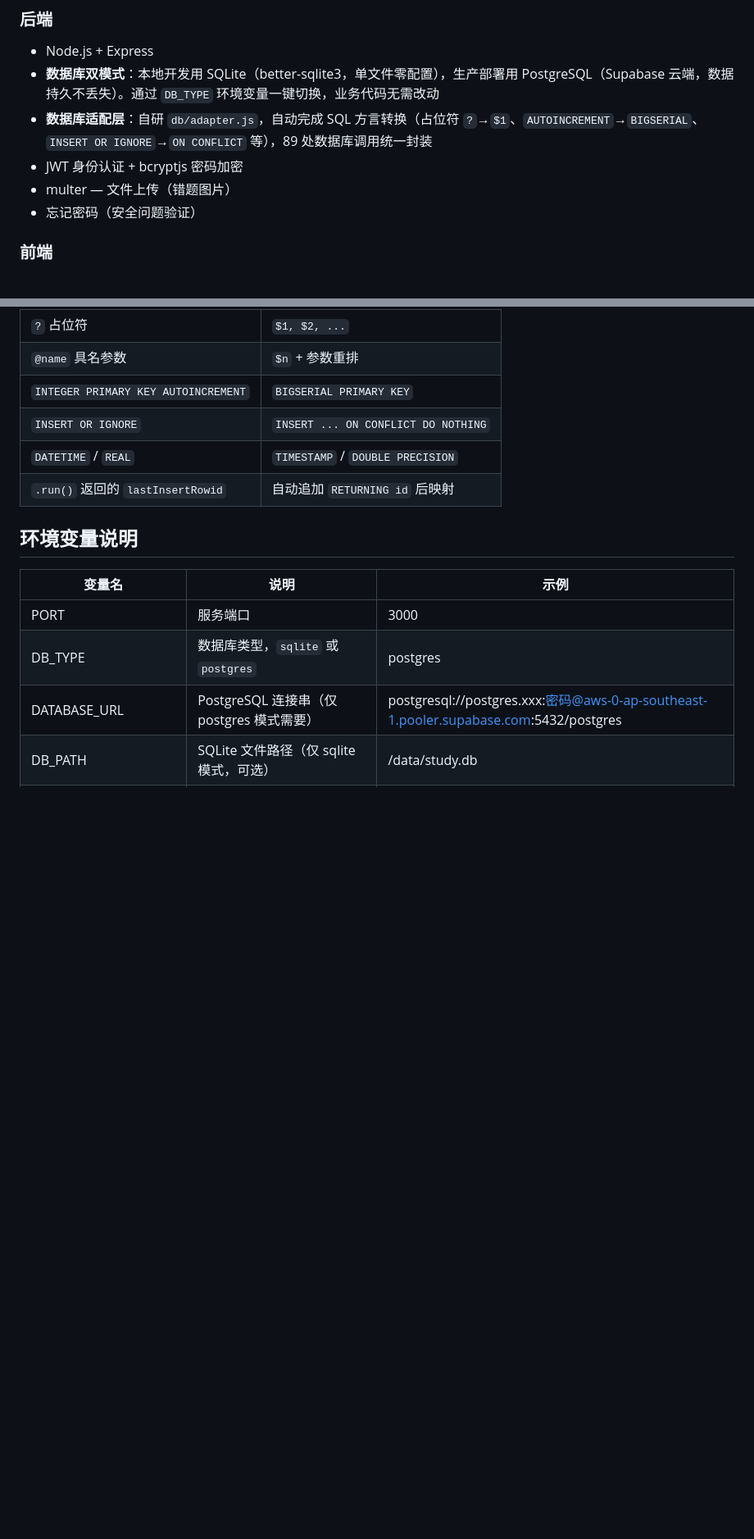
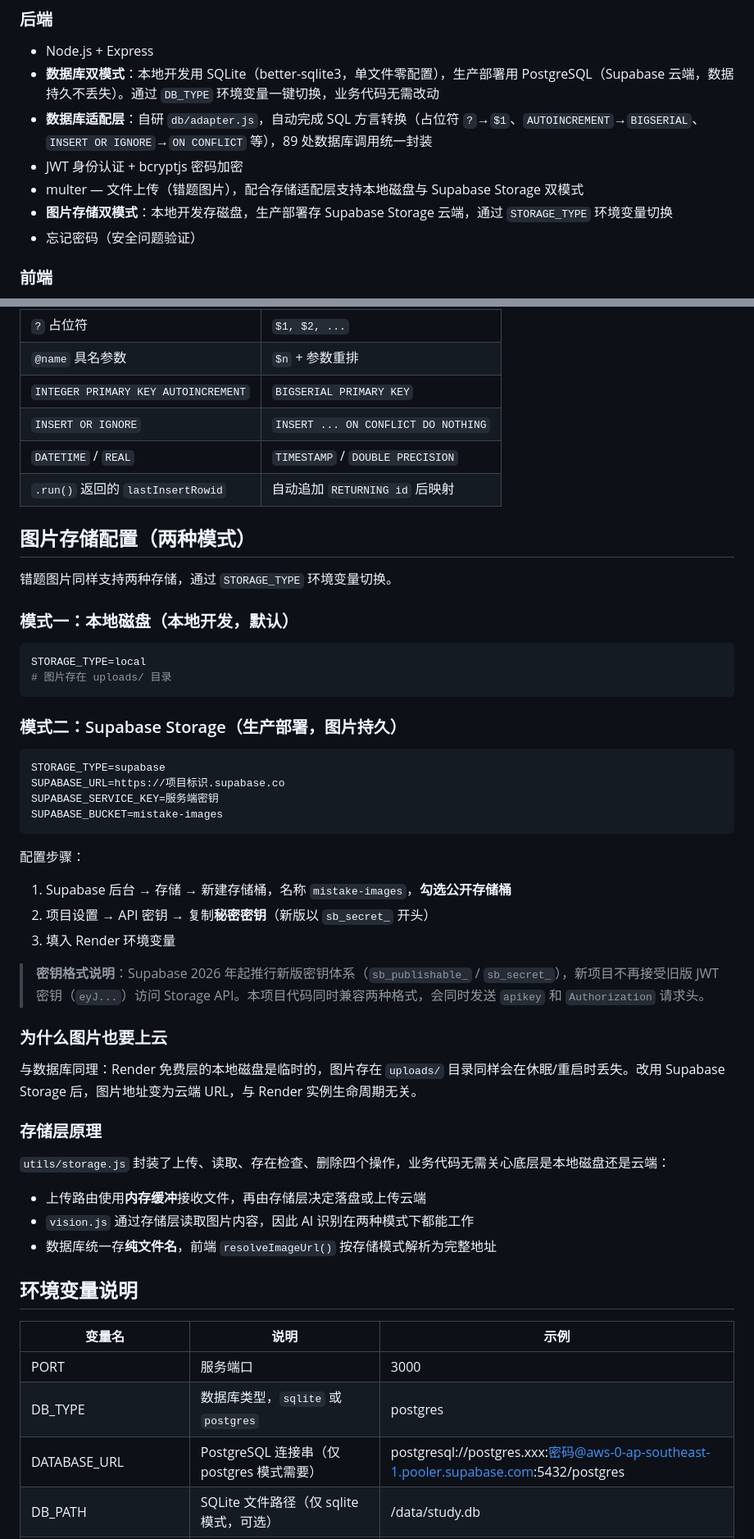
Before and after one commit to adragonsr911-ctrl/ai-study-assistant, a Markdown page: README.md, 2 parts joined by grey strips. Shown at 82% size. GitHub-like rendering; blank space fills up the shorter version.

Commit message:
docs: README 补充图片存储双模式说明
- 新增图片存储配置章节（本地磁盘 / Supabase Storage）
- 说明新版密钥格式（sb_secret_）与旧版 JWT 密钥的差异
- 补充存储层原理和目录结构
- 环境变量表新增 STORAGE_TYPE / SUPABASE_URL / SUPABASE_SERVICE_KEY / SUPABASE_BUCKET

线上验证结果：图片上传成功存到 Supabase，服务端可读回，
Render 休眠 16 分钟后唤醒，图片和错题数据均完整保留。

````diff
--- a/README.md
+++ b/README.md
@@ -81,7 +81,8 @@ AI智能学习助手是一款基于大语言模型、**RAG检索增强生成**
 - **数据库双模式**：本地开发用 SQLite（better-sqlite3，单文件零配置），生产部署用 PostgreSQL（Supabase 云端，数据持久不丢失）。通过 `DB_TYPE` 环境变量一键切换，业务代码无需改动
 - **数据库适配层**：自研 `db/adapter.js`，自动完成 SQL 方言转换（占位符 `?`→`$1`、`AUTOINCREMENT`→`BIGSERIAL`、`INSERT OR IGNORE`→`ON CONFLICT` 等），89 处数据库调用统一封装
 - JWT 身份认证 + bcryptjs 密码加密
-- multer — 文件上传（错题图片）
+- multer — 文件上传（错题图片），配合存储适配层支持本地磁盘与 Supabase Storage 双模式
+- **图片存储双模式**：本地开发存磁盘，生产部署存 Supabase Storage 云端，通过 `STORAGE_TYPE` 环境变量切换
 - 忘记密码（安全问题验证）
 
 ### 前端
@@ -182,6 +183,45 @@ Render 免费层使用**临时文件系统**，服务每次重新部署、重启
 | `DATETIME` / `REAL` | `TIMESTAMP` / `DOUBLE PRECISION` |
 | `.run()` 返回的 `lastInsertRowid` | 自动追加 `RETURNING id` 后映射 |
 
+## 图片存储配置（两种模式）
+
+错题图片同样支持两种存储，通过 `STORAGE_TYPE` 环境变量切换。
+
+### 模式一：本地磁盘（本地开发，默认）
+
+```bash
+STORAGE_TYPE=local
+# 图片存在 uploads/ 目录
+```
+
+### 模式二：Supabase Storage（生产部署，图片持久）
+
+```bash
+STORAGE_TYPE=supabase
+SUPABASE_URL=https://项目标识.supabase.co
+SUPABASE_SERVICE_KEY=服务端密钥
+SUPABASE_BUCKET=mistake-images
+```
+
+配置步骤：
+1. Supabase 后台 → 存储 → 新建存储桶，名称 `mistake-images`，**勾选公开存储桶**
+2. 项目设置 → API 密钥 → 复制**秘密密钥**（新版以 `sb_secret_` 开头）
+3. 填入 Render 环境变量
+
+> **密钥格式说明**：Supabase 2026 年起推行新版密钥体系（`sb_publishable_` / `sb_secret_`），新项目不再接受旧版 JWT 密钥（`eyJ...`）访问 Storage API。本项目代码同时兼容两种格式，会同时发送 `apikey` 和 `Authorization` 请求头。
+
+### 为什么图片也要上云
+
+与数据库同理：Render 免费层的本地磁盘是临时的，图片存在 `uploads/` 目录同样会在休眠/重启时丢失。改用 Supabase Storage 后，图片地址变为云端 URL，与 Render 实例生命周期无关。
+
+### 存储层原理
+
+`utils/storage.js` 封装了上传、读取、存在检查、删除四个操作，业务代码无需关心底层是本地磁盘还是云端：
+
+- 上传路由使用**内存缓冲**接收文件，再由存储层决定落盘或上传云端
+- `vision.js` 通过存储层读取图片内容，因此 AI 识别在两种模式下都能工作
+- 数据库统一存**纯文件名**，前端 `resolveImageUrl()` 按存储模式解析为完整地址
+
 ## 环境变量说明
 
 | 变量名 | 说明 | 示例 |
````
Also changed, not shown: other parts of README.md (+6 -1 lines).
